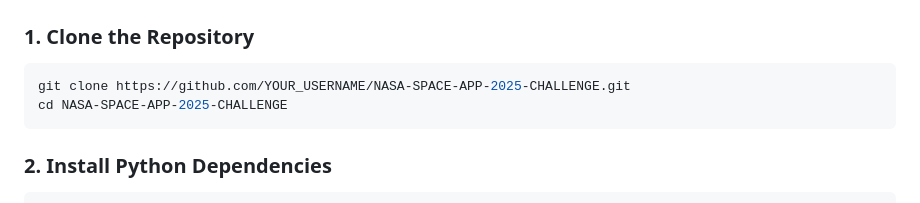
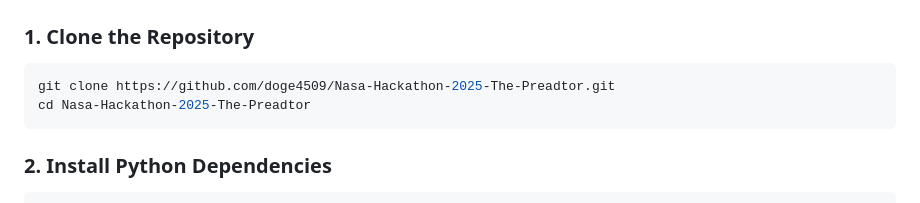
Before and after one commit to doge4509/Nasa-Hackathon-2025-The-Preadtor, a Markdown page: README.md, the part around the change. Drawn GitHub-style.

````diff
--- a/README.md
+++ b/README.md
@@ -26,8 +26,8 @@ A Deep learning-powered exoplanet detection system using NASA's Kepler mission d
 ### 1. Clone the Repository
 
 ```bash
-git clone https://github.com/YOUR_USERNAME/NASA-SPACE-APP-2025-CHALLENGE.git
-cd NASA-SPACE-APP-2025-CHALLENGE
+git clone https://github.com/doge4509/Nasa-Hackathon-2025-The-Preadtor.git
+cd Nasa-Hackathon-2025-The-Preadtor
 ```
 
 ### 2. Install Python Dependencies
````
